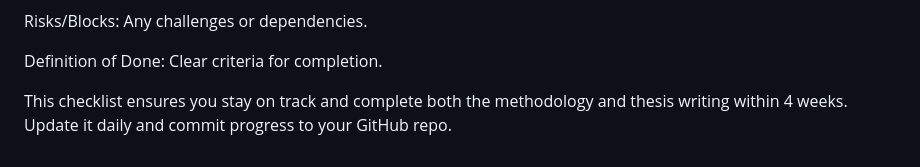
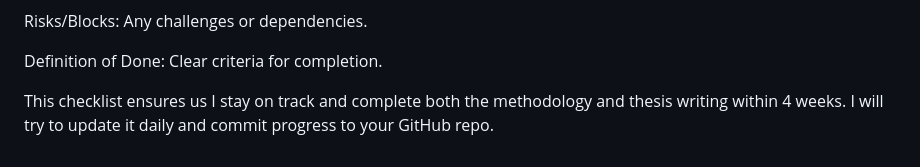
Before and after one commit to phaze7r/geospatial-tagging-thesis, a Markdown page: CHECKLIST.md, the part around the change. Drawn GitHub-style.

```diff
--- a/CHECKLIST.md
+++ b/CHECKLIST.md
@@ -204,4 +204,4 @@ Risks/Blocks: Any challenges or dependencies.
 
 Definition of Done: Clear criteria for completion.
 
-This checklist ensures you stay on track and complete both the methodology and thesis writing within 4 weeks. Update it daily and commit progress to your GitHub repo.
+This checklist ensures us I stay on track and complete both the methodology and thesis writing within 4 weeks. I will try to update it daily and commit progress to your GitHub repo.
```
